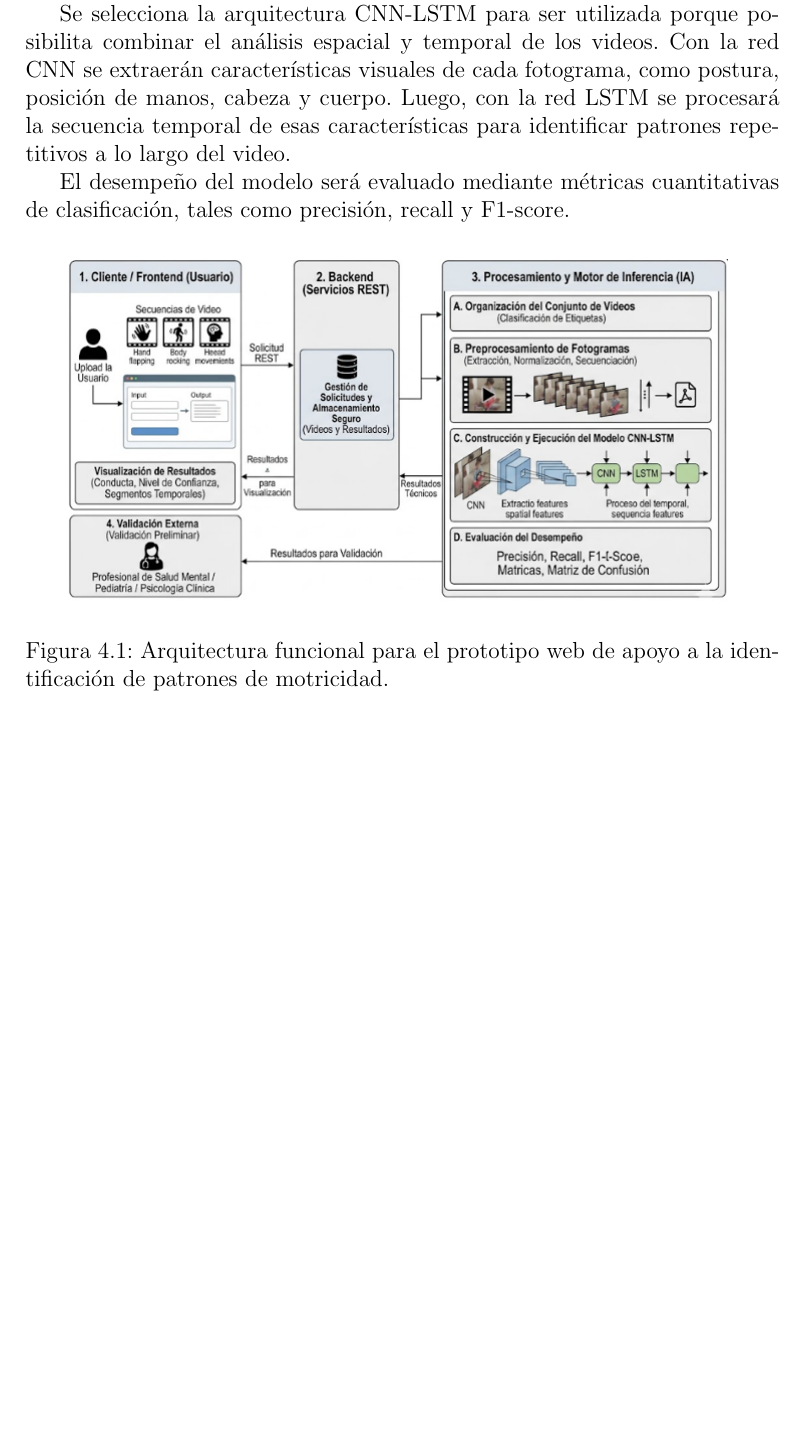
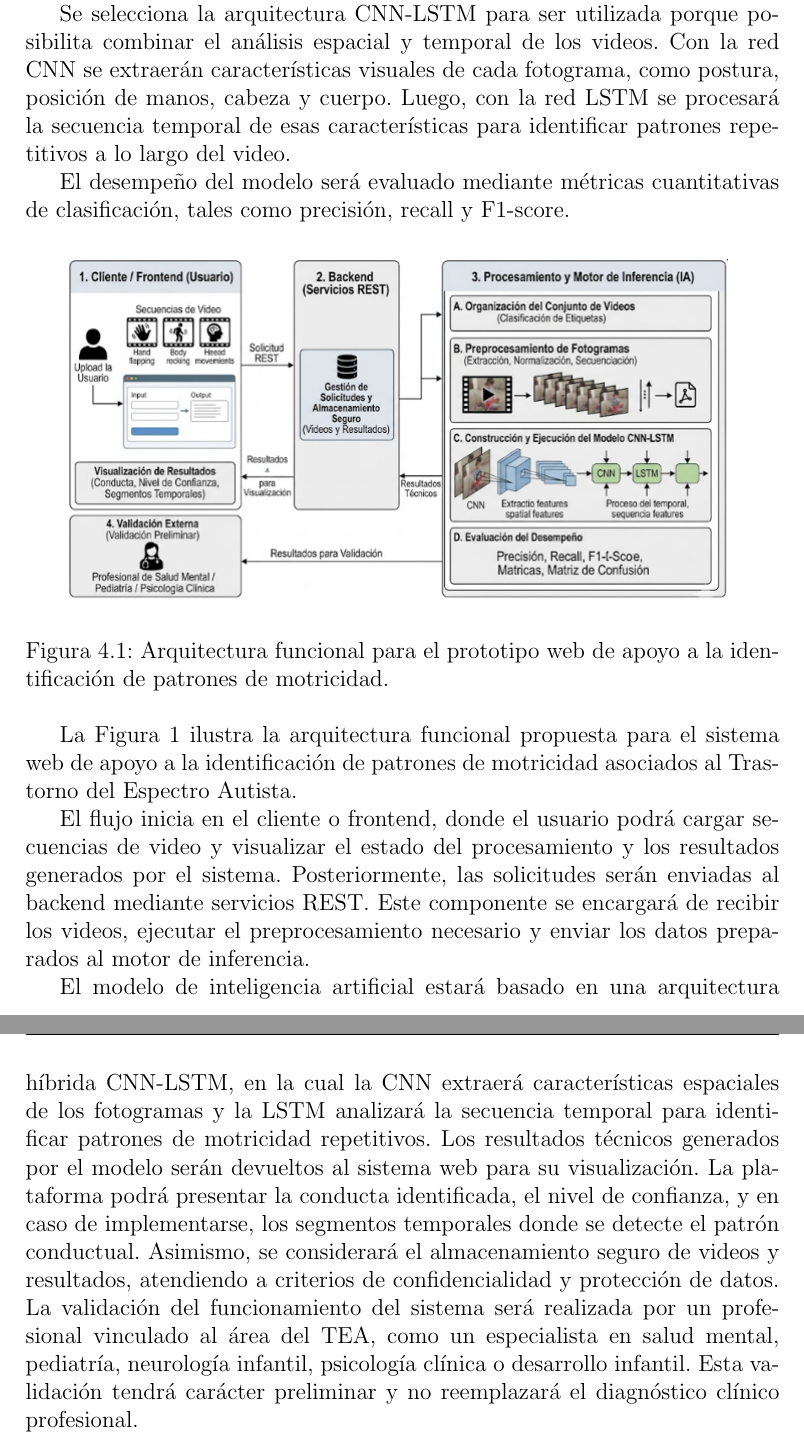
Before and after one commit to TGent01/tfg2, a LaTeX book (tfg.tex, which reads capitulo_04/marco_metodologico.tex): part of page 56 of 64 before the commit and two parts of pages 56 and 57 of 65 after it, the two joined at a grey line, cut so that both start at the same text, the shorter picture padded with empty space. Compiled offline with pdfLaTeX; the source files are stored in an older character set and shown here as Unicode.

Commit message:
Metodo Figura

```diff
--- a/capitulo_04/marco_metodologico.tex
+++ b/capitulo_04/marco_metodologico.tex
@@ -31,6 +31,12 @@ El desempeño del modelo será evaluado mediante métricas cuantitativas de clas
     \label{fig:arquitectura_funcional}
 \end{figure}
 
+La Figura 1 ilustra la arquitectura funcional propuesta para el sistema web de apoyo a la identificación de patrones de motricidad asociados al Trastorno del Espectro Autista.
+
+El flujo inicia en el cliente o frontend, donde el usuario podrá cargar secuencias de video y visualizar el estado del procesamiento y los resultados generados por el sistema. Posteriormente, las solicitudes serán enviadas al backend mediante servicios REST. Este componente se encargará de recibir los videos, ejecutar el preprocesamiento necesario y enviar los datos preparados al motor de inferencia.
+
+El modelo de inteligencia artificial estará basado en una arquitectura híbrida CNN-LSTM, en la cual la CNN extraerá características espaciales de los fotogramas y la LSTM analizará la secuencia temporal para identificar patrones de motricidad repetitivos. Los resultados técnicos generados por el modelo serán devueltos al sistema web para su visualización. La plataforma podrá presentar la conducta identificada, el nivel de confianza, y en caso de implementarse, los segmentos temporales donde se detecte el patrón conductual. Asimismo, se considerará el almacenamiento seguro de videos y resultados, atendiendo a criterios de confidencialidad y protección de datos. La validación del funcionamiento del sistema será realizada por un profesional vinculado al área del TEA, como un especialista en salud mental, pediatría, neurología infantil, psicología clínica o desarrollo infantil. Esta validación tendrá carácter preliminar y no reemplazará el diagnóstico clínico profesional.
+
 \section{Obtención de datos}
 
 \subsection{Delimitación del estudio de los datos}
```
Also changed, not shown: 1 other file.
